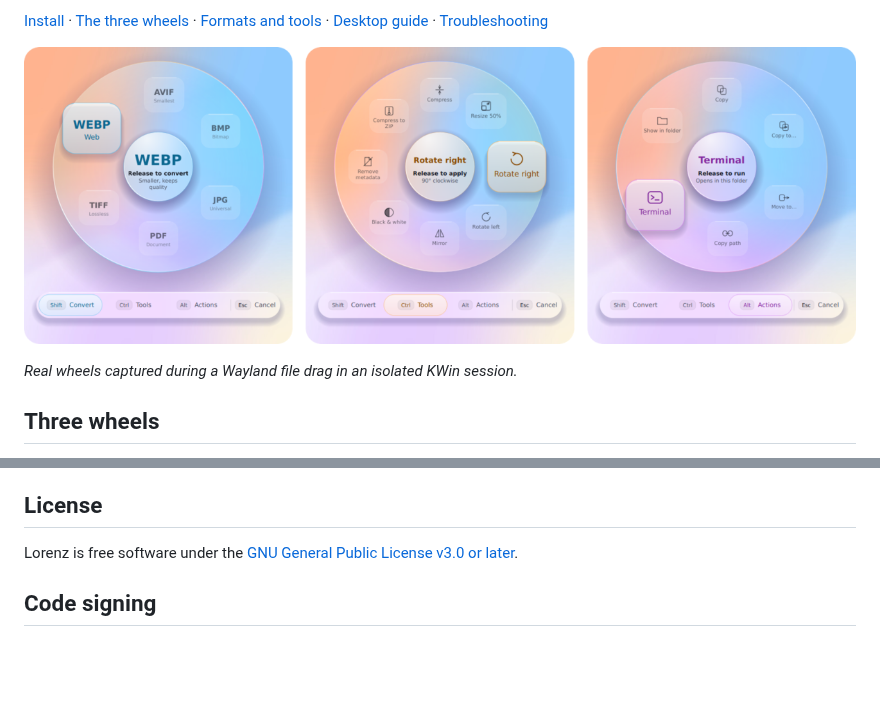
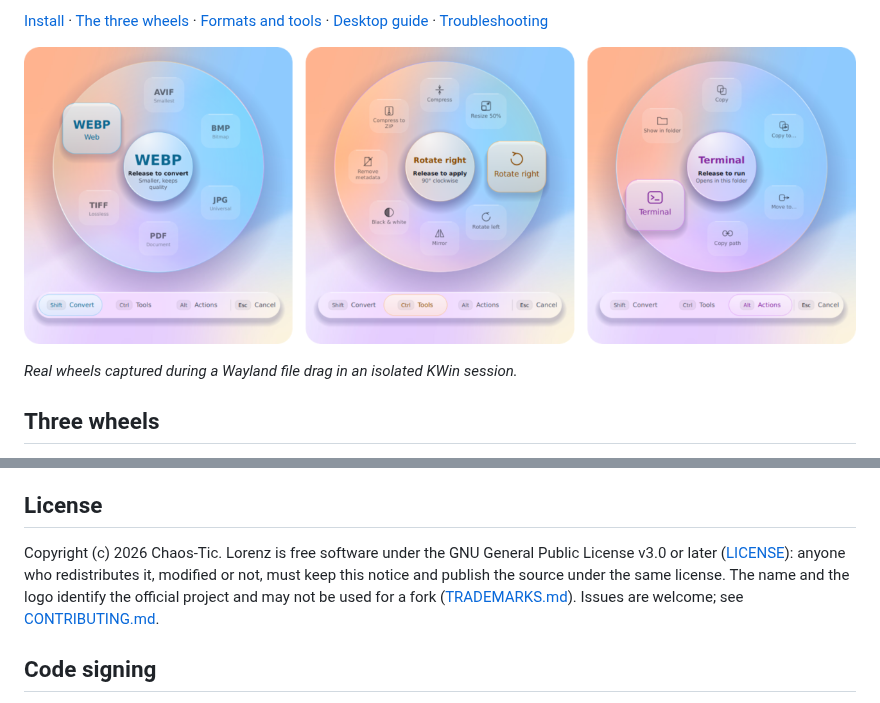
Before and after one commit to Chaos-Tic/Lorenz, a Markdown page: README.md, 2 parts joined by grey strips. Rendered like a GitHub page; blank space fills up the shorter version.

```diff
--- a/README.md
+++ b/README.md
@@ -42,10 +39,7 @@ what is verified and what is not yet done are listed in
 [Install](#install-on-linux) · [The three wheels](#three-wheels) · [Formats and tools](#what-lorenz-can-do) · [Desktop guide](docs/USER_GUIDE.md) · [Troubleshooting](docs/TROUBLESHOOTING.md)
 
 <p align="center">
-  <picture>
-    <source media="(prefers-color-scheme: dark)" srcset="docs/media/three-wheels-dark.png">
-    <img src="docs/media/three-wheels.png" alt="The Convert, Tools and Actions wheels in frosted glass, each with one choice magnified" width="100%">
-  </picture>
+  <img src="docs/media/three-wheels.png" alt="The Convert, Tools and Actions wheels in frosted glass, each with one choice magnified" width="100%">
 </p>
 
 *Real wheels captured during a Wayland file drag in an isolated KWin session.*
@@ -446,7 +456,12 @@ franchise.
 
 ## License
 
-Lorenz is free software under the [GNU General Public License v3.0 or later](LICENSE).
+Copyright (c) 2026 Chaos-Tic. Lorenz is free software under the GNU General
+Public License v3.0 or later ([LICENSE](LICENSE)): anyone who redistributes it,
+modified or not, must keep this notice and publish the source under the same
+license. The name and the logo identify the official project and may not be
+used for a fork ([TRADEMARKS.md](TRADEMARKS.md)). Issues are welcome; see
+[CONTRIBUTING.md](CONTRIBUTING.md).
 
 ## Code signing
 
```
Also changed, not shown: other parts of README.md (+17 -4 lines), CHANGELOG.md (+8 -1 lines), CONTRIBUTING.md (added, +16 -0 lines), TRADEMARKS.md (added, +20 -0 lines), docs/media/README.md (+7 -7 lines), assets/chevron-dark.png (added), docs/media/desktop-converted.png, docs/media/desktop-ready.png, docs/media/settings.png, docs/media/workflow.gif, 9 other files.
